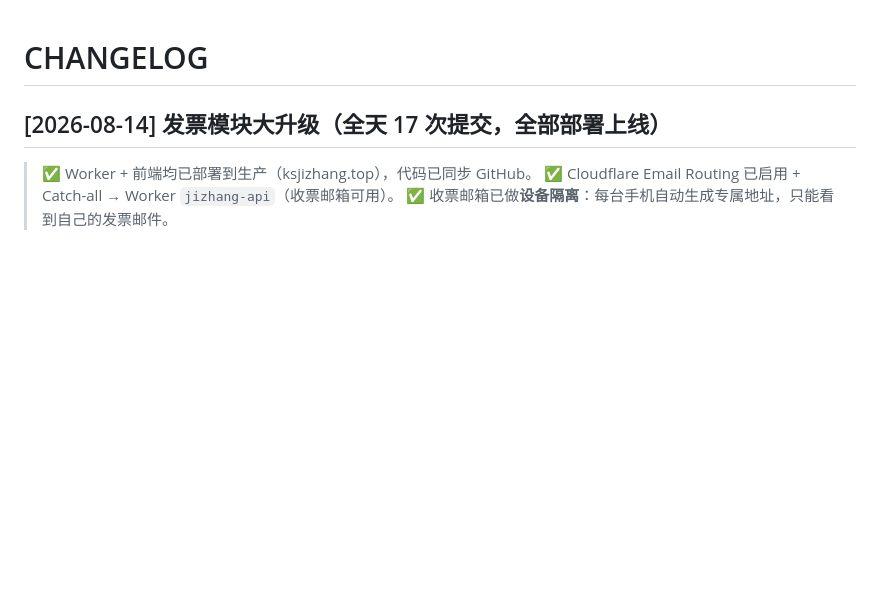
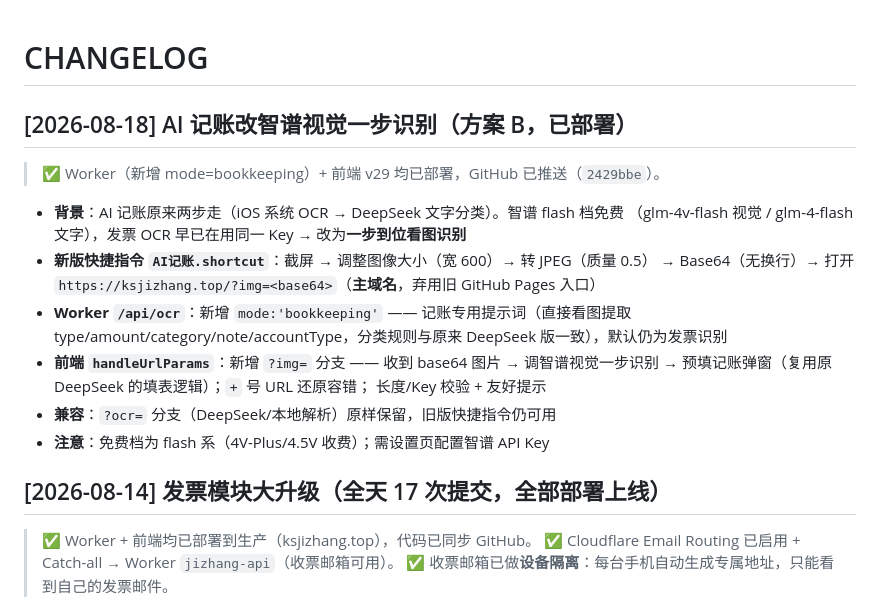
Before and after one commit to Wmeng-wm/jizhang, a Markdown page: CHANGELOG.md, the part around the change. GitHub-like rendering; blank space fills up the shorter version.

```diff
--- a/CHANGELOG.md
+++ b/CHANGELOG.md
@@ -1,4 +1,20 @@
 # CHANGELOG
+
+## [2026-08-18] AI 记账改智谱视觉一步识别（方案 B，已部署）
+
+> ✅ Worker（新增 mode=bookkeeping）+ 前端 v29 均已部署，GitHub 已推送（`2429bbe`）。
+
+- **背景**：AI 记账原来两步走（iOS 系统 OCR → DeepSeek 文字分类）。智谱 flash 档免费
+  （glm-4v-flash 视觉 / glm-4-flash 文字），发票 OCR 早已在用同一 Key → 改为**一步到位看图识别**
+- **新版快捷指令 `AI记账.shortcut`**：截屏 → 调整图像大小（宽 600）→ 转 JPEG（质量 0.5）
+  → Base64（无换行）→ 打开 `https://ksjizhang.top/?img=<base64>`（**主域名**，弃用旧 GitHub Pages 入口）
+- **Worker `/api/ocr`**：新增 `mode:'bookkeeping'` —— 记账专用提示词（直接看图提取
+  type/amount/category/note/accountType，分类规则与原来 DeepSeek 版一致），默认仍为发票识别
+- **前端 `handleUrlParams`**：新增 `?img=` 分支 —— 收到 base64 图片 → 调智谱视觉一步识别
+  → 预填记账弹窗（复用原 DeepSeek 的填表逻辑）；`+` 号 URL 还原容错；
+  长度/Key 校验 + 友好提示
+- **兼容**：`?ocr=` 分支（DeepSeek/本地解析）原样保留，旧版快捷指令仍可用
+- **注意**：免费档为 flash 系（4V-Plus/4.5V 收费）；需设置页配置智谱 API Key
 
 ## [2026-08-14] 发票模块大升级（全天 17 次提交，全部部署上线）
 
```
Also changed, not shown: AGENTS.md (+7 -3 lines).
